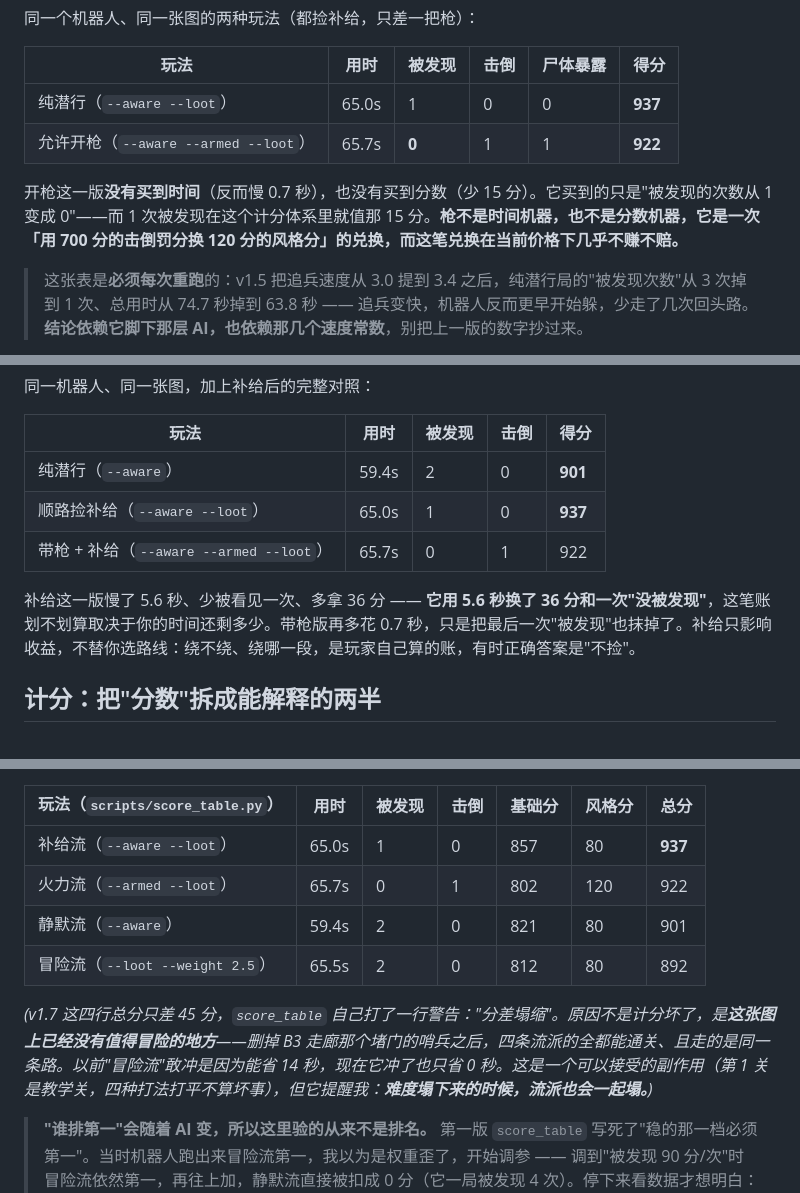
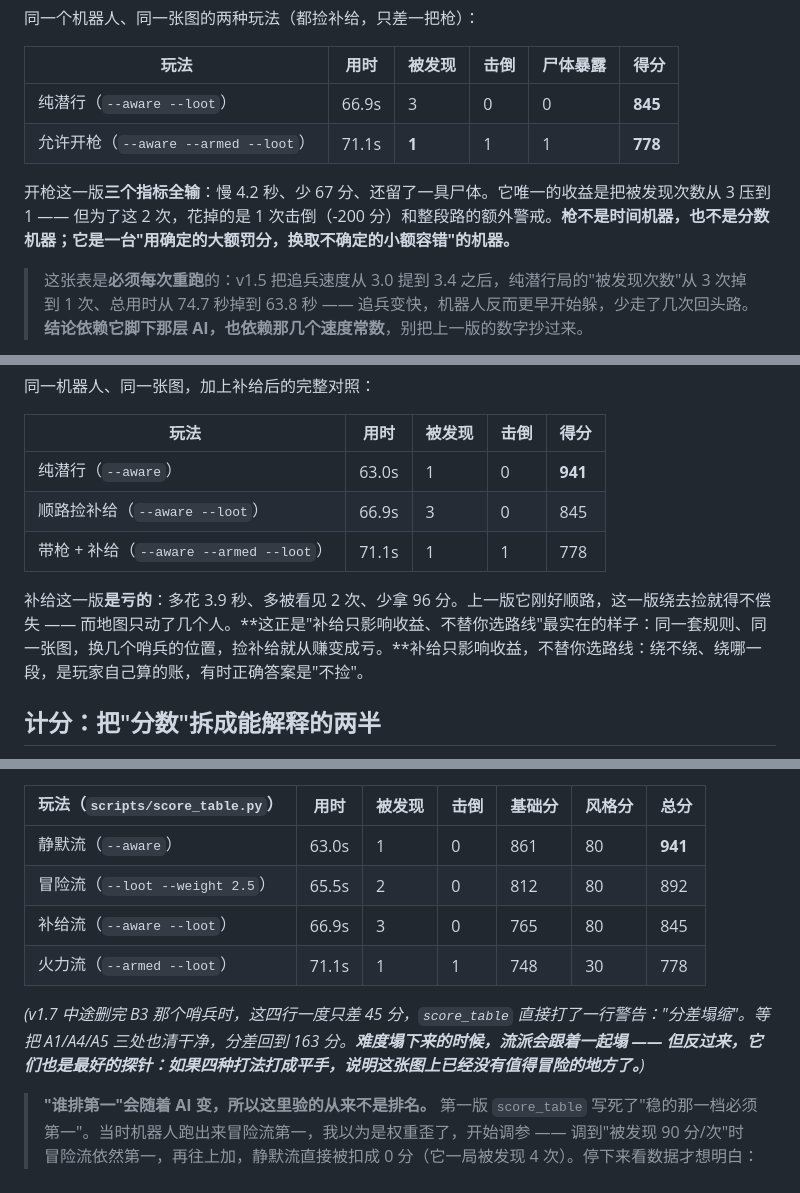
Before and after one commit to lxb0957/sneak_ai, a Markdown page: README.md, 3 parts joined by grey strips. GitHub-like rendering.

```diff
--- a/README.md
+++ b/README.md
@@ -254,10 +257,10 @@ Selector
 
 | 玩法 | 用时 | 被发现 | 击倒 | 尸体暴露 | 得分 |
 |---|---|---|---|---|---|
-| 纯潜行（`--aware --loot`） | 65.0s | 1 | 0 | 0 | **937** |
-| 允许开枪（`--aware --armed --loot`） | 65.7s | **0** | 1 | 1 | **922** |
+| 纯潜行（`--aware --loot`） | 66.9s | 3 | 0 | 0 | **845** |
+| 允许开枪（`--aware --armed --loot`） | 71.1s | **1** | 1 | 1 | **778** |
 
-开枪这一版**没有买到时间**（反而慢 0.7 秒），也没有买到分数（少 15 分）。它买到的只是"被发现的次数从 1 变成 0"——而 1 次被发现在这个计分体系里就值那 15 分。**枪不是时间机器，也不是分数机器，它是一次「用 700 分的击倒罚分换 120 分的风格分」的兑换，而这笔兑换在当前价格下几乎不赚不赔。**
+开枪这一版**三个指标全输**：慢 4.2 秒、少 67 分、还留了一具尸体。它唯一的收益是把被发现次数从 3 压到 1 —— 但为了这 2 次，花掉的是 1 次击倒（-200 分）和整段路的额外警戒。**枪不是时间机器，也不是分数机器；它是一台"用确定的大额罚分，换取不确定的小额容错"的机器。**
 
 > 这张表是**必须每次重跑**的：v1.5 把追兵速度从 3.0 提到 3.4 之后，纯潜行局的"被发现次数"从 3 次掉到 1 次、总用时从 74.7 秒掉到 63.8 秒 —— 追兵变快，机器人反而更早开始躲，少走了几次回头路。**结论依赖它脚下那层 AI，也依赖那几个速度常数**，别把上一版的数字抄过来。
 
@@ -301,11 +304,11 @@ Selector
 
 | 玩法 | 用时 | 被发现 | 击倒 | 得分 |
 |---|---|---|---|---|
-| 纯潜行（`--aware`） | 59.4s | 2 | 0 | **901** |
-| 顺路捡补给（`--aware --loot`） | 65.0s | 1 | 0 | **937** |
-| 带枪 + 补给（`--aware --armed --loot`） | 65.7s | 0 | 1 | 922 |
+| 纯潜行（`--aware`） | 63.0s | 1 | 0 | **941** |
+| 顺路捡补给（`--aware --loot`） | 66.9s | 3 | 0 | 845 |
+| 带枪 + 补给（`--aware --armed --loot`） | 71.1s | 1 | 1 | 778 |
 
-补给这一版慢了 5.6 秒、少被看见一次、多拿 36 分 —— **它用 5.6 秒换了 36 分和一次"没被发现"**，这笔账划不划算取决于你的时间还剩多少。带枪版再多花 0.7 秒，只是把最后一次"被发现"也抹掉了。补给只影响收益，不替你选路线：绕不绕、绕哪一段，是玩家自己算的账，有时正确答案是"不捡"。
+补给这一版**是亏的**：多花 3.9 秒、多被看见 2 次、少拿 96 分。上一版它刚好顺路，这一版绕去捡就得不偿失 —— 而地图只动了几个人。**这正是"补给只影响收益、不替你选路线"最实在的样子：同一套规则、同一张图，换几个哨兵的位置，捡补给就从赚变成亏。**补给只影响收益，不替你选路线：绕不绕、绕哪一段，是玩家自己算的账，有时正确答案是"不捡"。
 
 ## 计分：把"分数"拆成能解释的两半
 
@@ -333,12 +336,12 @@ Selector
 
 | 玩法（`scripts/score_table.py`） | 用时 | 被发现 | 击倒 | 基础分 | 风格分 | 总分 |
 |---|---|---|---|---|---|---|
-| 补给流（`--aware --loot`） | 65.0s | 1 | 0 | 857 | 80 | **937** |
-| 火力流（`--armed --loot`） | 65.7s | 0 | 1 | 802 | 120 | 922 |
-| 静默流（`--aware`） | 59.4s | 2 | 0 | 821 | 80 | 901 |
+| 静默流（`--aware`） | 63.0s | 1 | 0 | 861 | 80 | **941** |
 | 冒险流（`--loot --weight 2.5`） | 65.5s | 2 | 0 | 812 | 80 | 892 |
+| 补给流（`--aware --loot`） | 66.9s | 3 | 0 | 765 | 80 | 845 |
+| 火力流（`--armed --loot`） | 71.1s | 1 | 1 | 748 | 30 | 778 |
 
-*(v1.7 这四行总分只差 45 分，`score_table` 自己打了一行警告："分差塌缩"。原因不是计分坏了，是**这张图上已经没有值得冒险的地方**——删掉 B3 走廊那个堵门的哨兵之后，四条流派的全都能通关、且走的是同一条路。以前"冒险流"敢冲是因为能省 14 秒，现在它冲了也只省 0 秒。这是一个可以接受的副作用（第 1 关是教学关，四种打法打平不算坏事），但它提醒我：**难度塌下来的时候，流派也会一起塌。**)*
+*(v1.7 中途删完 B3 那个哨兵时，这四行一度只差 45 分，`score_table` 直接打了一行警告："分差塌缩"。等把 A1/A4/A5 三处也清干净，分差回到 163 分。**难度塌下来的时候，流派会跟着一起塌 —— 但反过来，它们也是最好的探针：如果四种打法打成平手，说明这张图上已经没有值得冒险的地方了。**)*
 
 > **"谁排第一"会随着 AI 变，所以这里验的从来不是排名。**
 > 第一版 `score_table` 写死了"稳的那一档必须第一"。当时机器人跑出来冒险流第一，我以为是权重歪了，开始调参 —— 调到"被发现 90 分/次"时冒险流依然第一，再往上加，静默流直接被扣成 0 分（它一局被发现 4 次）。停下来看数据才想明白：**那时候**的冒险档只被发现 3 次、还快 14 秒，按设计它就该赢。
```
Also changed, not shown: other parts of README.md (+15 -12 lines), BLOG.md (+41 -18 lines), assets/level1_route.png, 4 other files.
